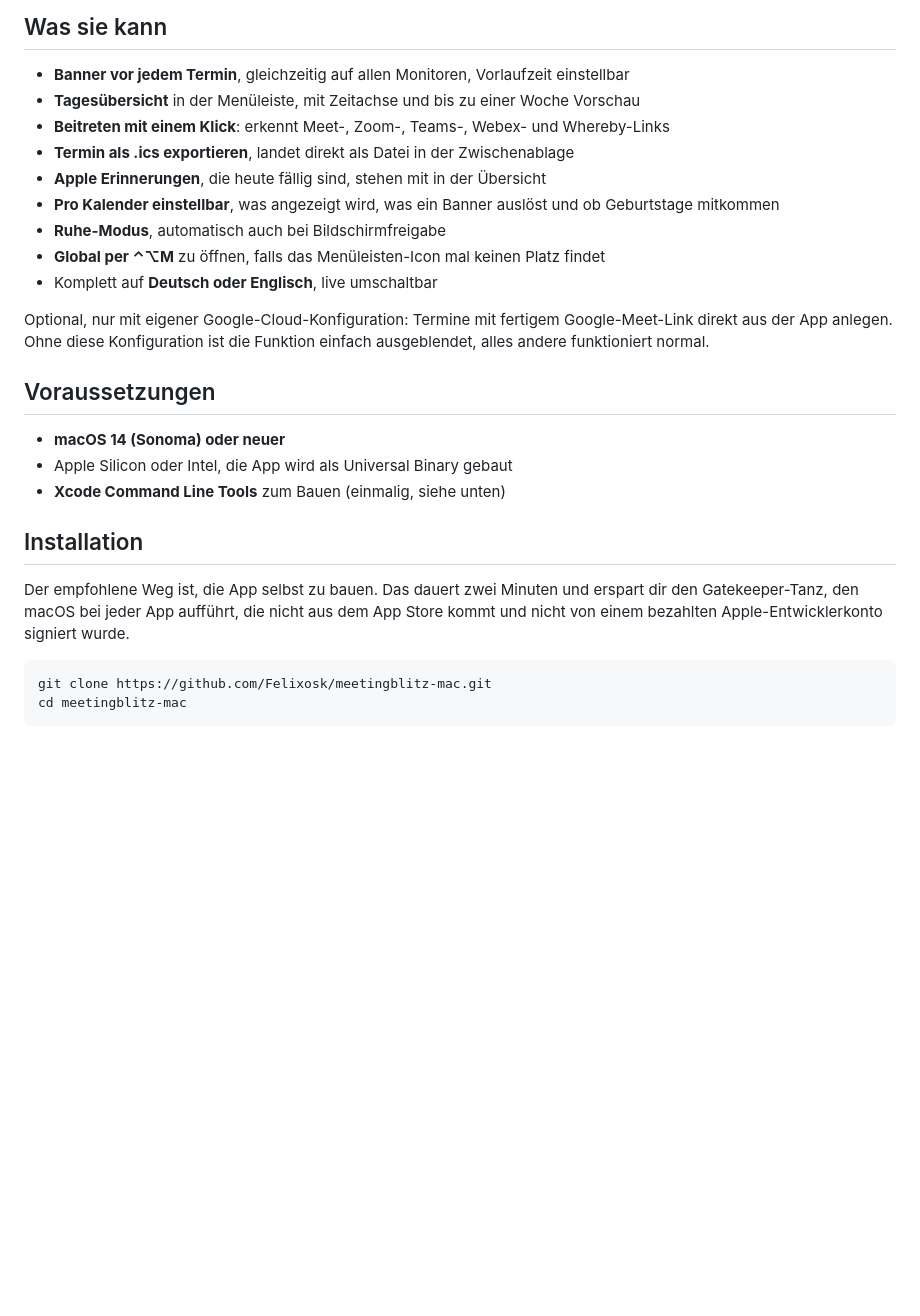
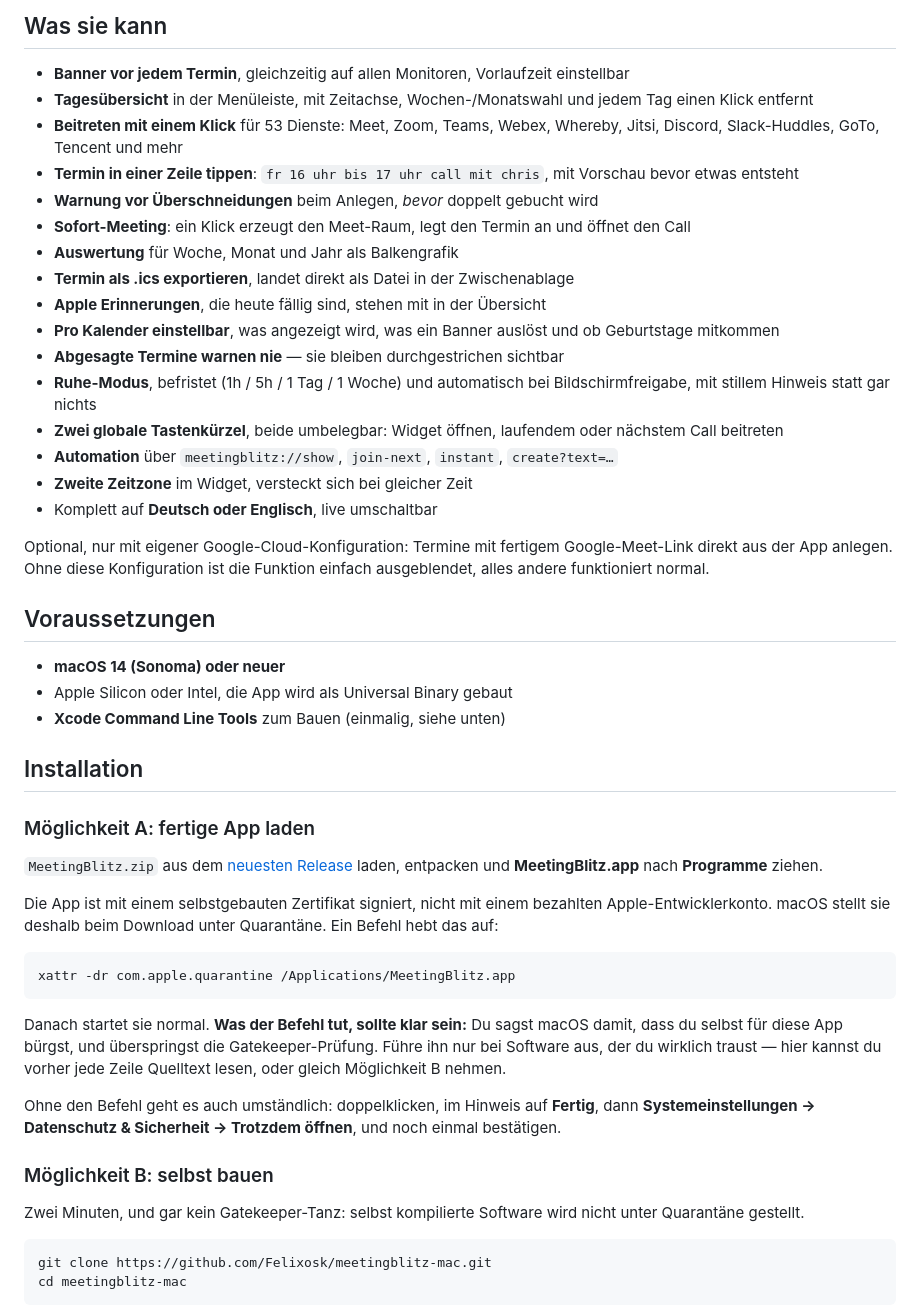
Before and after one commit to Felixosk/meetingblitz-mac, a Markdown page: README.de.md, the part around one of its changes. Drawn GitHub-style; blank space fills up the shorter version.

````diff
--- a/README.de.md
+++ b/README.de.md
@@ -62,13 +67,20 @@ sie gelesen zu haben. Ein U-Boot, das über alle Monitore fliegt, nicht.
 ## Was sie kann
 
 - **Banner vor jedem Termin**, gleichzeitig auf allen Monitoren, Vorlaufzeit einstellbar
-- **Tagesübersicht** in der Menüleiste, mit Zeitachse und bis zu einer Woche Vorschau
-- **Beitreten mit einem Klick**: erkennt Meet-, Zoom-, Teams-, Webex- und Whereby-Links
+- **Tagesübersicht** in der Menüleiste, mit Zeitachse, Wochen-/Monatswahl und jedem Tag einen Klick entfernt
+- **Beitreten mit einem Klick** für 53 Dienste: Meet, Zoom, Teams, Webex, Whereby, Jitsi, Discord, Slack-Huddles, GoTo, Tencent und mehr
+- **Termin in einer Zeile tippen**: `fr 16 uhr bis 17 uhr call mit chris`, mit Vorschau bevor etwas entsteht
+- **Warnung vor Überschneidungen** beim Anlegen, *bevor* doppelt gebucht wird
+- **Sofort-Meeting**: ein Klick erzeugt den Meet-Raum, legt den Termin an und öffnet den Call
+- **Auswertung** für Woche, Monat und Jahr als Balkengrafik
 - **Termin als .ics exportieren**, landet direkt als Datei in der Zwischenablage
 - **Apple Erinnerungen**, die heute fällig sind, stehen mit in der Übersicht
 - **Pro Kalender einstellbar**, was angezeigt wird, was ein Banner auslöst und ob Geburtstage mitkommen
-- **Ruhe-Modus**, automatisch auch bei Bildschirmfreigabe
-- **Global per ⌃⌥M** zu öffnen, falls das Menüleisten-Icon mal keinen Platz findet
+- **Abgesagte Termine warnen nie** — sie bleiben durchgestrichen sichtbar
+- **Ruhe-Modus**, befristet (1h / 5h / 1 Tag / 1 Woche) und automatisch bei Bildschirmfreigabe, mit stillem Hinweis statt gar nichts
+- **Zwei globale Tastenkürzel**, beide umbelegbar: Widget öffnen, laufendem oder nächstem Call beitreten
+- **Automation** über `meetingblitz://show`, `join-next`, `instant`, `create?text=…`
+- **Zweite Zeitzone** im Widget, versteckt sich bei gleicher Zeit
 - Komplett auf **Deutsch oder Englisch**, live umschaltbar
 
 Optional, nur mit eigener Google-Cloud-Konfiguration: Termine mit fertigem
@@ -83,10 +95,33 @@ Funktion einfach ausgeblendet, alles andere funktioniert normal.
 
 ## Installation
 
-Der empfohlene Weg ist, die App selbst zu bauen. Das dauert zwei Minuten und
-erspart dir den Gatekeeper-Tanz, den macOS bei jeder App aufführt, die nicht aus
-dem App Store kommt und nicht von einem bezahlten Apple-Entwicklerkonto signiert
-wurde.
+### Möglichkeit A: fertige App laden
+
+`MeetingBlitz.zip` aus dem [neuesten Release](https://github.com/Felixosk/meetingblitz-mac/releases/latest)
+laden, entpacken und **MeetingBlitz.app** nach **Programme** ziehen.
+
+Die App ist mit einem selbstgebauten Zertifikat signiert, nicht mit einem
+bezahlten Apple-Entwicklerkonto. macOS stellt sie deshalb beim Download unter
+Quarantäne. Ein Befehl hebt das auf:
+
+```bash
+xattr -dr com.apple.quarantine /Applications/MeetingBlitz.app
+```
+
+Danach startet sie normal. **Was der Befehl tut, sollte klar sein:** Du sagst
+macOS damit, dass du selbst für diese App bürgst, und überspringst die
+Gatekeeper-Prüfung. Führe ihn nur bei Software aus, der du wirklich traust —
+hier kannst du vorher jede Zeile Quelltext lesen, oder gleich Möglichkeit B
+nehmen.
+
+Ohne den Befehl geht es auch umständlich: doppelklicken, im Hinweis auf
+**Fertig**, dann **Systemeinstellungen → Datenschutz & Sicherheit → Trotzdem
+öffnen**, und noch einmal bestätigen.
+
+### Möglichkeit B: selbst bauen
+
+Zwei Minuten, und gar kein Gatekeeper-Tanz: selbst kompilierte Software wird
+nicht unter Quarantäne gestellt.
 
 ```bash
 git clone https://github.com/Felixosk/meetingblitz-mac.git
````
Also changed, not shown: other parts of README.de.md (+8 -3 lines), README.md (+44 -9 lines).
